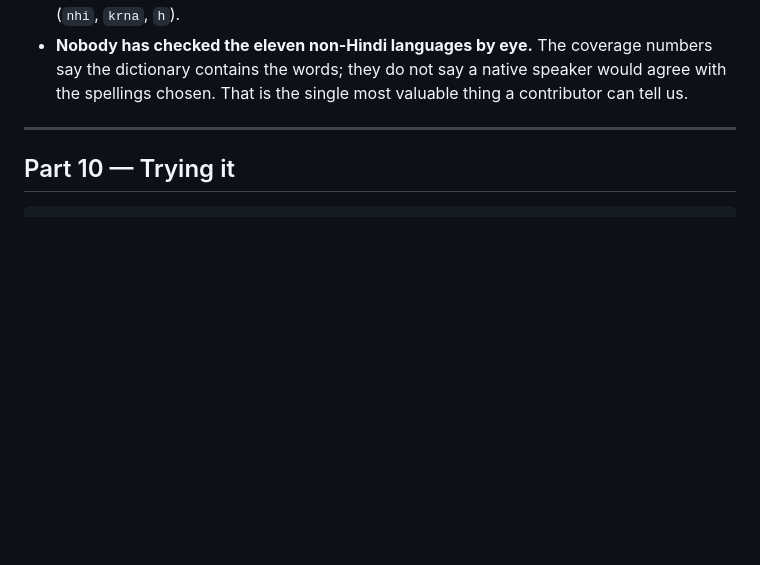
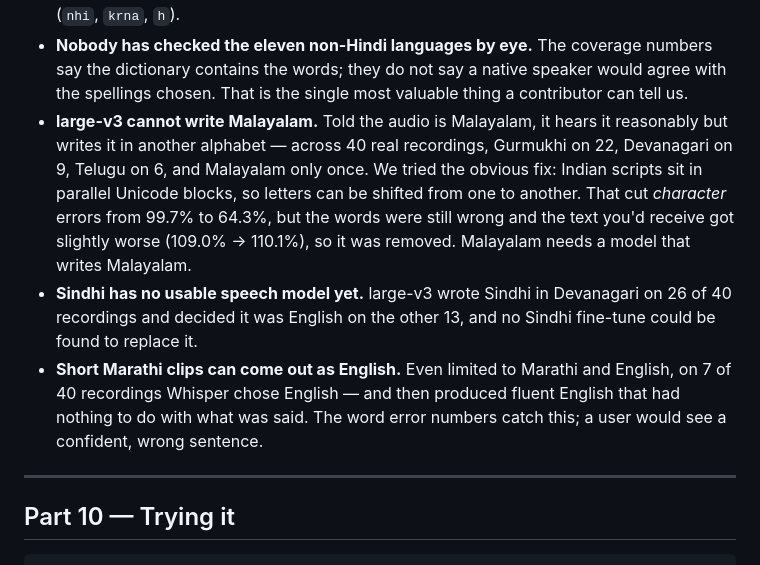
Before and after one commit to itsskofficial/LiveWhisper, a Markdown page: docs/HOW-IT-WORKS.md, the part around the change. GitHub-like rendering; blank space fills up the shorter version.

Commit message:
Document the speech failures the benchmarks found
Three measured limitations added to docs/HOW-IT-WORKS.md, stated as what a user
would actually see:

- large-v3 cannot write Malayalam. Across 40 FLEURS recordings it used
  Gurmukhi on 22, Devanagari on 9, Telugu on 6 and Malayalam on one. Shifting
  letters between the parallel Unicode blocks cut character errors from 99.7%
  to 64.3% but left the delivered text slightly worse, so it was removed.
- Sindhi has no usable model: Devanagari on 26 of 40 recordings, English on the
  other 13, and no Sindhi fine-tune to route to.
- Short Marathi clips can come out as English. Even limited to Marathi and
  English, detection chose English on 7 of 40 and produced fluent, unrelated
  sentences.

Co-Authored-By: Claude Opus 5 <noreply@anthropic.com>

```diff
--- a/docs/HOW-IT-WORKS.md
+++ b/docs/HOW-IT-WORKS.md
@@ -701,6 +701,21 @@ re-run. Being clear about their limits:
   numbers say the dictionary contains the words; they do not say a native
   speaker would agree with the spellings chosen. That is the single most
   valuable thing a contributor can tell us.
+- **large-v3 cannot write Malayalam.** Told the audio is Malayalam, it hears it
+  reasonably but writes it in another alphabet — across 40 real recordings,
+  Gurmukhi on 22, Devanagari on 9, Telugu on 6, and Malayalam only once. We
+  tried the obvious fix: Indian scripts sit in parallel Unicode blocks, so
+  letters can be shifted from one to another. That cut *character* errors from
+  99.7% to 64.3%, but the words were still wrong and the text you'd receive got
+  slightly worse (109.0% → 110.1%), so it was removed. Malayalam needs a model
+  that writes Malayalam.
+- **Sindhi has no usable speech model yet.** large-v3 wrote Sindhi in
+  Devanagari on 26 of 40 recordings and decided it was English on the other 13,
+  and no Sindhi fine-tune could be found to replace it.
+- **Short Marathi clips can come out as English.** Even limited to Marathi and
+  English, on 7 of 40 recordings Whisper chose English — and then produced
+  fluent English that had nothing to do with what was said. The word error
+  numbers catch this; a user would see a confident, wrong sentence.
 
 ---
 
```
